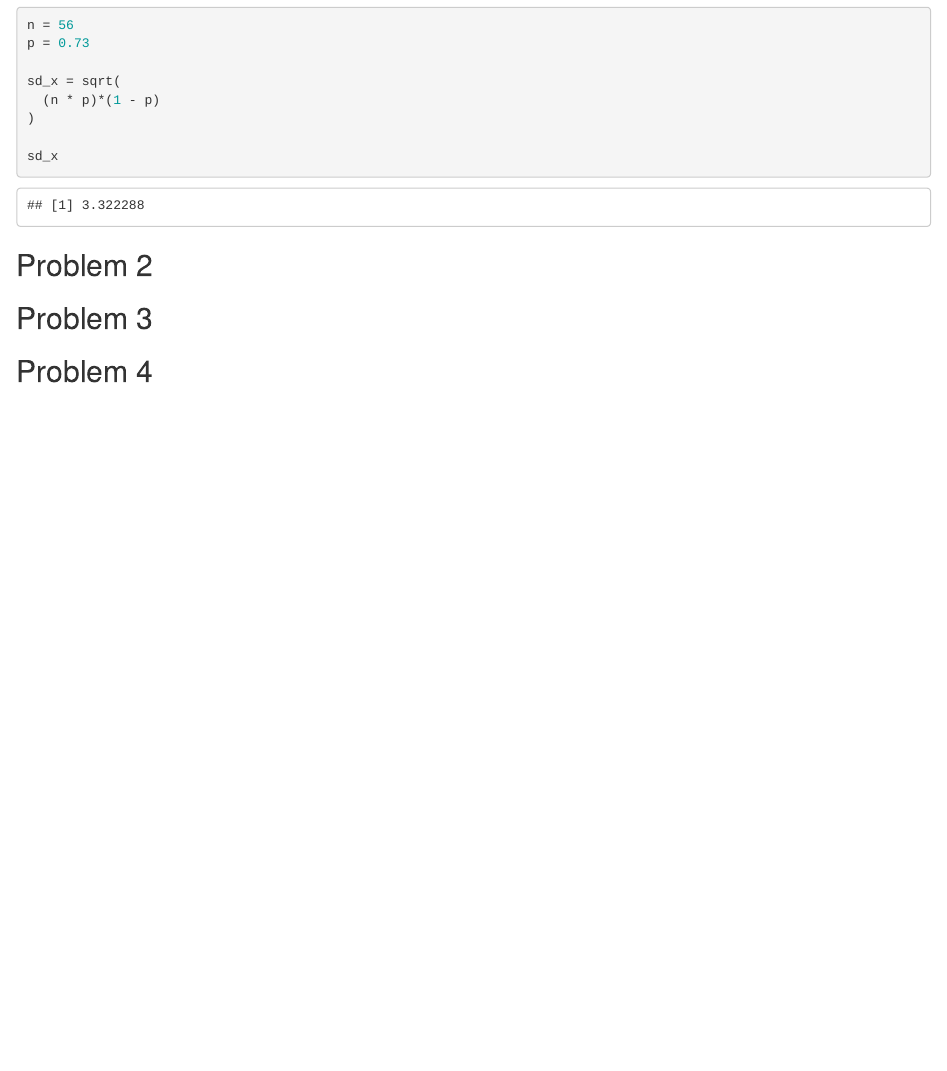
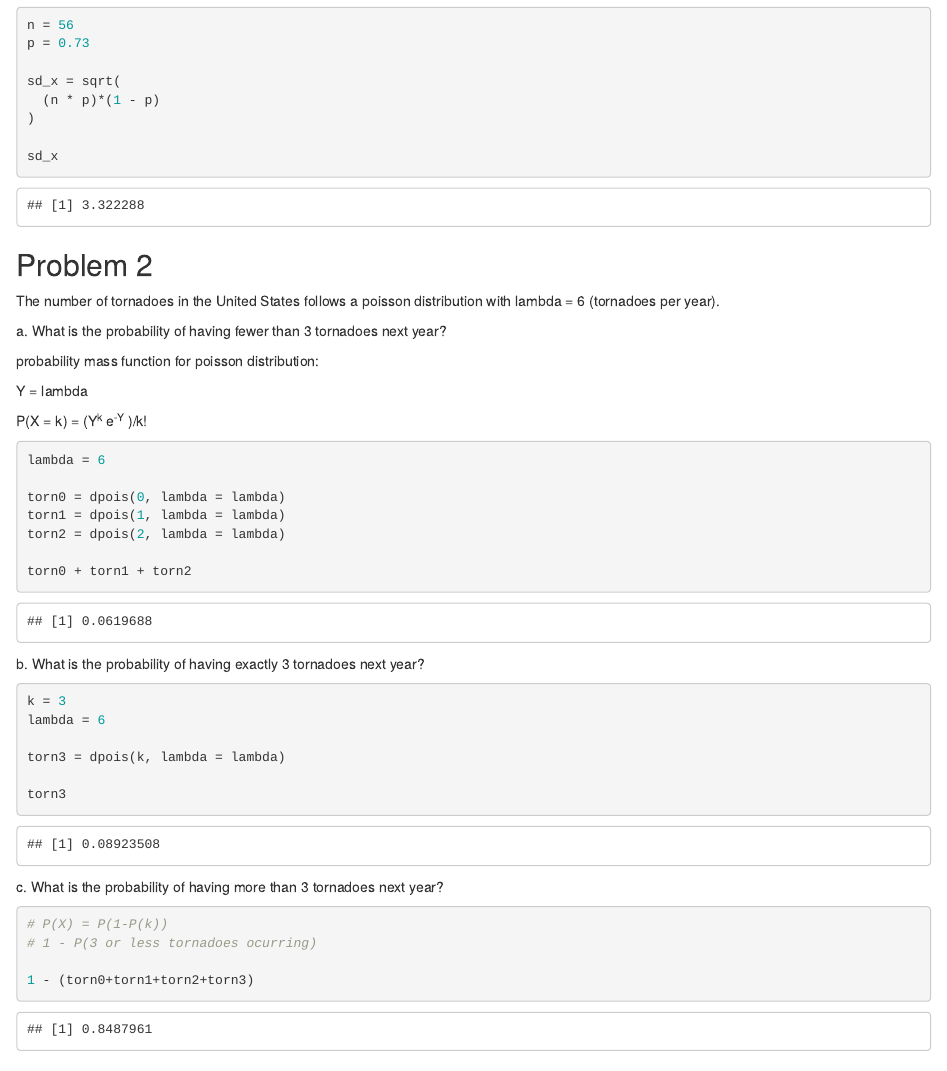
Before and after one commit to brooklynnrm/p8130_hw2_brm2150, an R Markdown document (p8130_hw2_brm2150.Rmd): the page in a window 1100 px wide, from 1540 px down. Rendered offline with R 4.5, knitr and Pandoc, with nearby package versions.

Commit message:
Problem 2: poisson distributions

````diff
--- a/p8130_hw2_brm2150.Rmd
+++ b/p8130_hw2_brm2150.Rmd
@@ -92,6 +92,47 @@ sd_x
 
 ## Problem 2
 
+The number of tornadoes in the United States follows a poisson distribution with lambda = 6 (tornadoes per year).
+
+a\. What is the probability of having fewer than 3 tornadoes next year?
+
+probability mass function for poisson distribution:
+
+Y = lambda
+
+P(X = k) = (Y^k^ e^-Y^ )/k!
+
+```{r}
+
+lambda = 6
+
+torn0 = dpois(0, lambda = lambda)
+torn1 = dpois(1, lambda = lambda)
+torn2 = dpois(2, lambda = lambda)
+
+torn0 + torn1 + torn2
+```
+
+b\. What is the probability of having exactly 3 tornadoes next year?
+
+```{r}
+k = 3
+lambda = 6
+
+torn3 = dpois(k, lambda = lambda)
+
+torn3
+```
+
+c\. What is the probability of having more than 3 tornadoes next year?
+
+```{r}
+# P(X) = P(1-P(k))
+# 1 - P(3 or less tornadoes ocurring)
+
+1 - (torn0+torn1+torn2+torn3)
+```
+
 ## Problem 3
 
 ## Problem 4
````
Also changed, not shown: p8130_hw2_brm2150.html.
